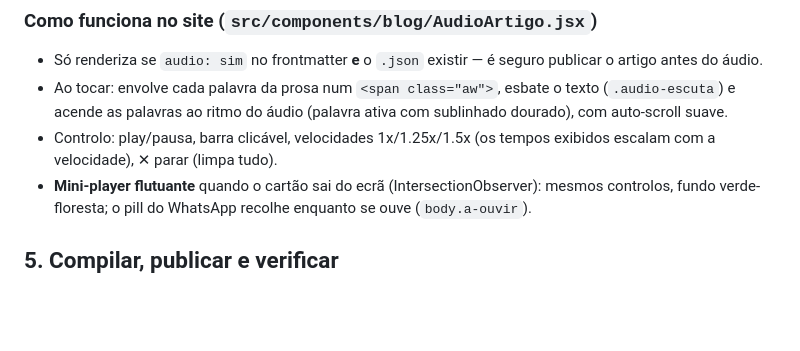
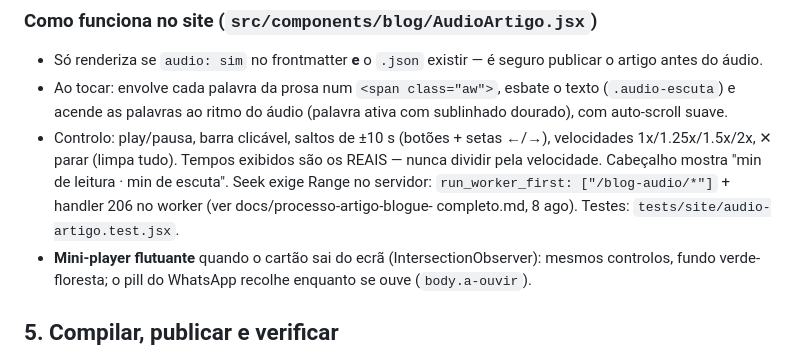
Before and after one commit to victor-level-hub/vyvian-avena-adv, a Markdown page: claude/processo-artigo-blogue-completo.md, the part around the change. Drawn GitHub-style; blank space fills up the shorter version.

```diff
--- a/claude/processo-artigo-blogue-completo.md
+++ b/claude/processo-artigo-blogue-completo.md
@@ -97,8 +97,12 @@ ELEVENLABS_API_KEY=sk_... node scripts/gerar-audio-blogue.mjs --slug {slug} [--m
 - Ao tocar: envolve cada palavra da prosa num `<span class="aw">`, esbate o texto
   (`.audio-escuta`) e acende as palavras ao ritmo do áudio (palavra ativa com
   sublinhado dourado), com auto-scroll suave.
-- Controlo: play/pausa, barra clicável, velocidades 1x/1.25x/1.5x (os tempos
-  exibidos escalam com a velocidade), ✕ parar (limpa tudo).
+- Controlo: play/pausa, barra clicável, saltos de ±10 s (botões + setas ←/→),
+  velocidades 1x/1.25x/1.5x/2x, ✕ parar (limpa tudo). Tempos exibidos são os
+  REAIS — nunca dividir pela velocidade. Cabeçalho mostra "min de leitura ·
+  min de escuta". Seek exige Range no servidor: `run_worker_first:
+  ["/blog-audio/*"]` + handler 206 no worker (ver docs/processo-artigo-blogue-
+  completo.md, 8 ago). Testes: `tests/site/audio-artigo.test.jsx`.
 - **Mini-player flutuante** quando o cartão sai do ecrã (IntersectionObserver):
   mesmos controlos, fundo verde-floresta; o pill do WhatsApp recolhe enquanto
   se ouve (`body.a-ouvir`).
```
Also changed, not shown: docs/processo-artigo-blogue-completo.md (+19 -3 lines).
